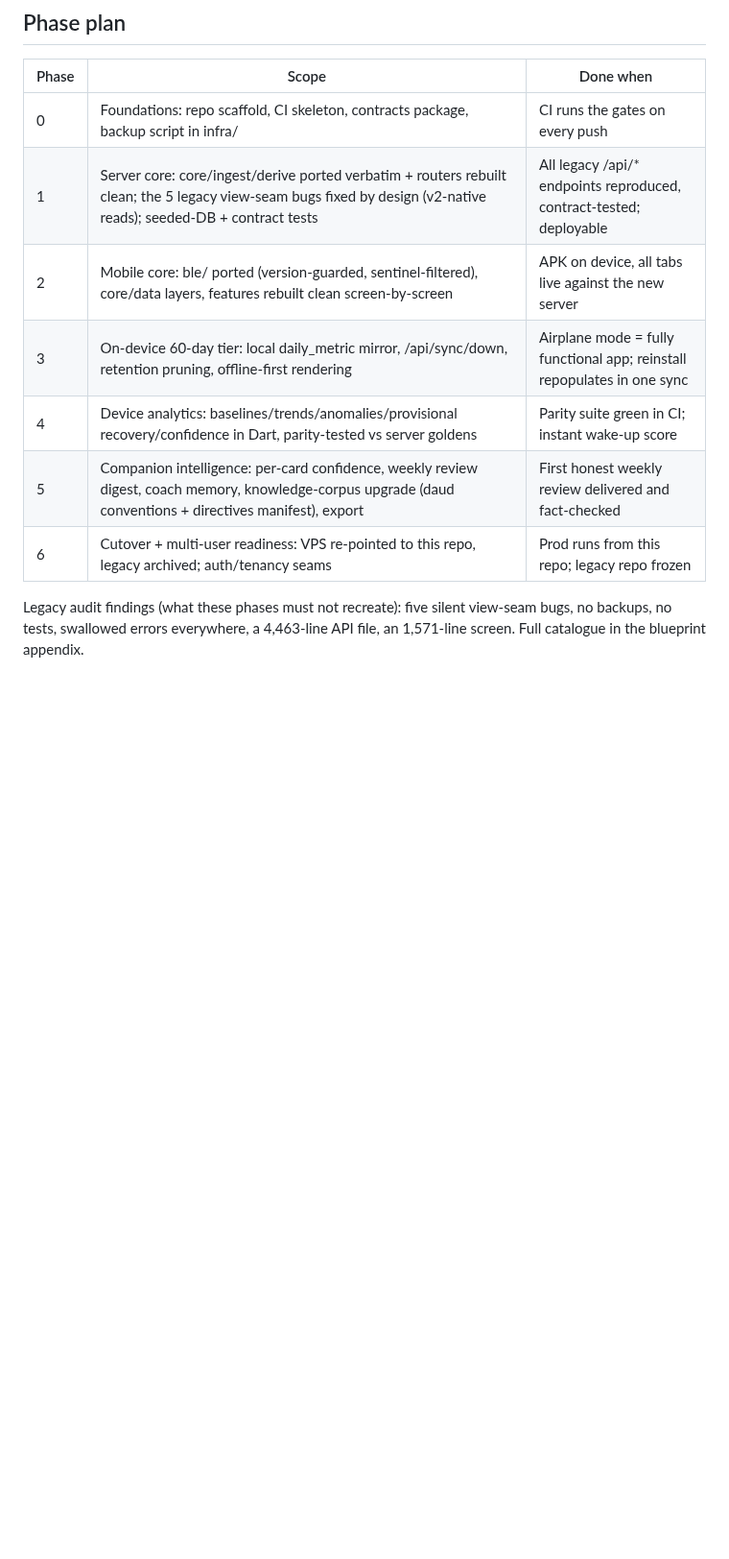
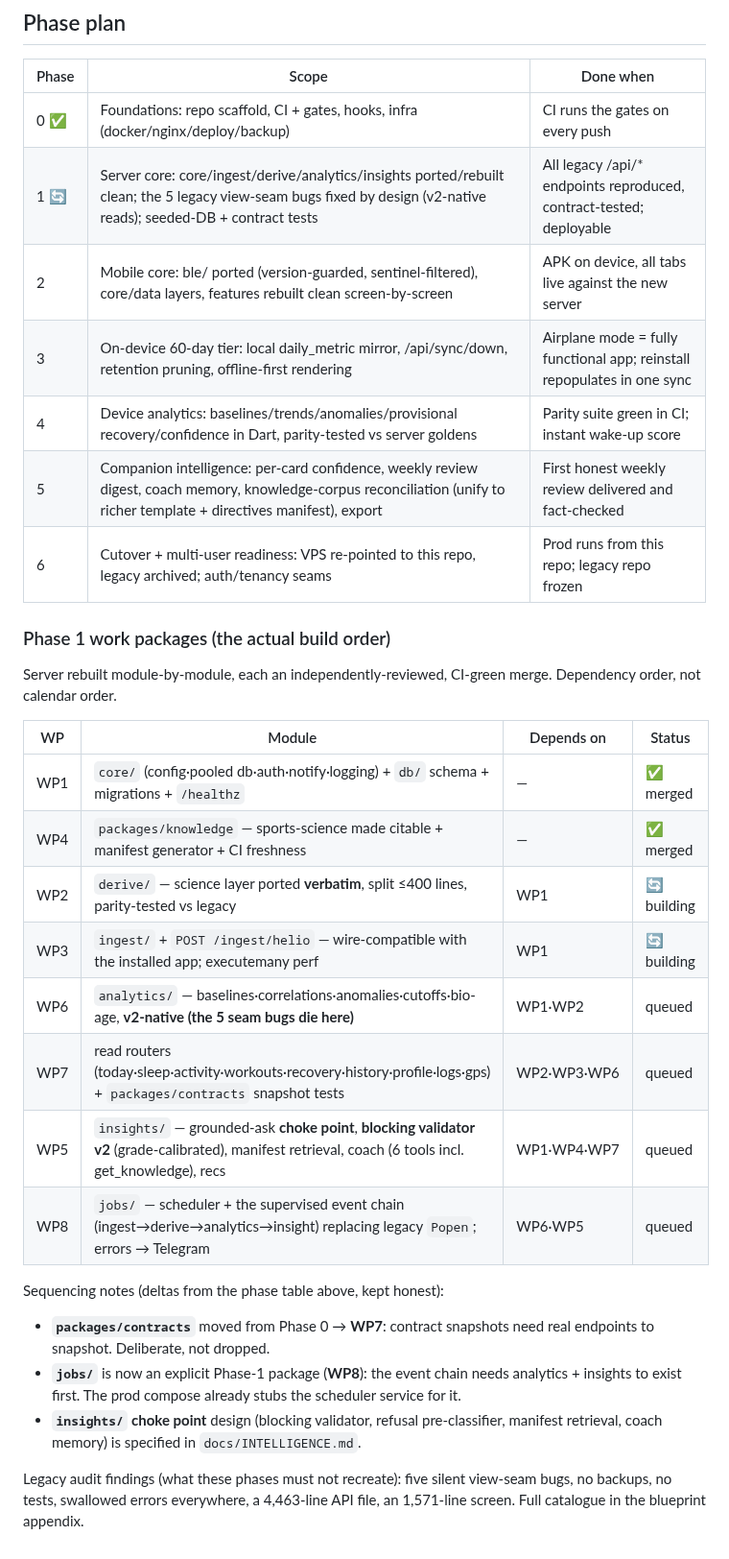
Before and after one commit to Anshuman115/healthee, a Markdown page: docs/ARCHITECTURE.md, the part around the change. Shown at 96% size. Drawn GitHub-style; blank space fills up the shorter version.

Commit message:
docs: sync architecture phase plan with the Phase-1 work-package breakdown
Adds the WP1-WP8 build order + status, and records the two honest sequencing
deltas: contracts package moved to WP7 (needs real endpoints), jobs/ is an
explicit WP8 (needs analytics+insights first).

```diff
--- a/docs/ARCHITECTURE.md
+++ b/docs/ARCHITECTURE.md
@@ -47,13 +47,38 @@ Helio Strap ──BLE (RE'd Huami/ZeppOS)──▶ Mobile app ──POST /ingest
 
 | Phase | Scope | Done when |
 |---|---|---|
-| 0 | Foundations: repo scaffold, CI skeleton, contracts package, backup script in infra/ | CI runs the gates on every push |
-| 1 | Server core: core/ingest/derive ported verbatim + routers rebuilt clean; the 5 legacy view-seam bugs fixed by design (v2-native reads); seeded-DB + contract tests | All legacy /api/* endpoints reproduced, contract-tested; deployable |
+| 0 ✅ | Foundations: repo scaffold, CI + gates, hooks, infra (docker/nginx/deploy/backup) | CI runs the gates on every push |
+| 1 🔄 | Server core: core/ingest/derive/analytics/insights ported/rebuilt clean; the 5 legacy view-seam bugs fixed by design (v2-native reads); seeded-DB + contract tests | All legacy /api/* endpoints reproduced, contract-tested; deployable |
 | 2 | Mobile core: ble/ ported (version-guarded, sentinel-filtered), core/data layers, features rebuilt clean screen-by-screen | APK on device, all tabs live against the new server |
 | 3 | On-device 60-day tier: local daily_metric mirror, /api/sync/down, retention pruning, offline-first rendering | Airplane mode = fully functional app; reinstall repopulates in one sync |
 | 4 | Device analytics: baselines/trends/anomalies/provisional recovery/confidence in Dart, parity-tested vs server goldens | Parity suite green in CI; instant wake-up score |
-| 5 | Companion intelligence: per-card confidence, weekly review digest, coach memory, knowledge-corpus upgrade (daud conventions + directives manifest), export | First honest weekly review delivered and fact-checked |
+| 5 | Companion intelligence: per-card confidence, weekly review digest, coach memory, knowledge-corpus reconciliation (unify to richer template + directives manifest), export | First honest weekly review delivered and fact-checked |
 | 6 | Cutover + multi-user readiness: VPS re-pointed to this repo, legacy archived; auth/tenancy seams | Prod runs from this repo; legacy repo frozen |
+
+### Phase 1 work packages (the actual build order)
+
+Server rebuilt module-by-module, each an independently-reviewed, CI-green merge.
+Dependency order, not calendar order.
+
+| WP | Module | Depends on | Status |
+|---|---|---|---|
+| WP1 | `core/` (config·pooled db·auth·notify·logging) + `db/` schema + migrations + `/healthz` | — | ✅ merged |
+| WP4 | `packages/knowledge` — sports-science made citable + manifest generator + CI freshness | — | ✅ merged |
+| WP2 | `derive/` — science layer ported **verbatim**, split ≤400 lines, parity-tested vs legacy | WP1 | 🔄 building |
+| WP3 | `ingest/` + `POST /ingest/helio` — wire-compatible with the installed app; executemany perf | WP1 | 🔄 building |
+| WP6 | `analytics/` — baselines·correlations·anomalies·cutoffs·bio-age, **v2-native (the 5 seam bugs die here)** | WP1·WP2 | queued |
+| WP7 | read routers (today·sleep·activity·workouts·recovery·history·profile·logs·gps) + `packages/contracts` snapshot tests | WP2·WP3·WP6 | queued |
+| WP5 | `insights/` — grounded-ask **choke point**, **blocking validator v2** (grade-calibrated), manifest retrieval, coach (6 tools incl. get_knowledge), recs | WP1·WP4·WP7 | queued |
+| WP8 | `jobs/` — scheduler + the supervised event chain (ingest→derive→analytics→insight) replacing legacy `Popen`; errors → Telegram | WP6·WP5 | queued |
+
+Sequencing notes (deltas from the phase table above, kept honest):
+- **`packages/contracts`** moved from Phase 0 → **WP7**: contract snapshots need real
+  endpoints to snapshot. Deliberate, not dropped.
+- **`jobs/`** is now an explicit Phase-1 package (**WP8**): the event chain needs
+  analytics + insights to exist first. The prod compose already stubs the scheduler
+  service for it.
+- **`insights/` choke point** design (blocking validator, refusal pre-classifier,
+  manifest retrieval, coach memory) is specified in `docs/INTELLIGENCE.md`.
 
 Legacy audit findings (what these phases must not recreate): five silent
 view-seam bugs, no backups, no tests, swallowed errors everywhere, a 4,463-line
```
